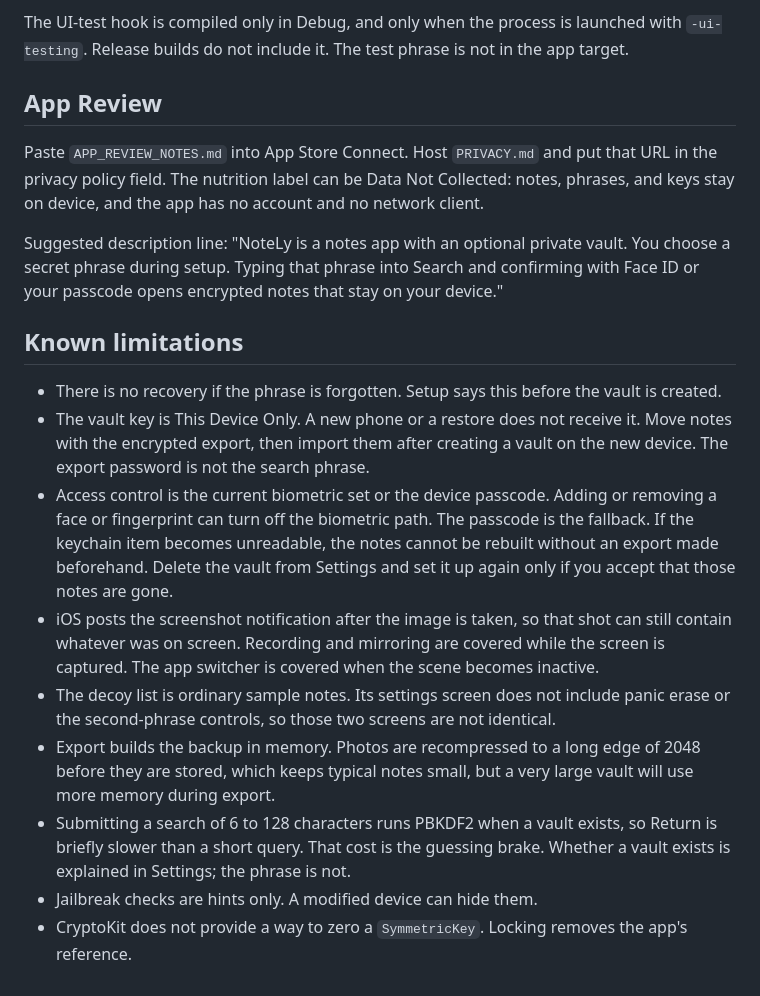
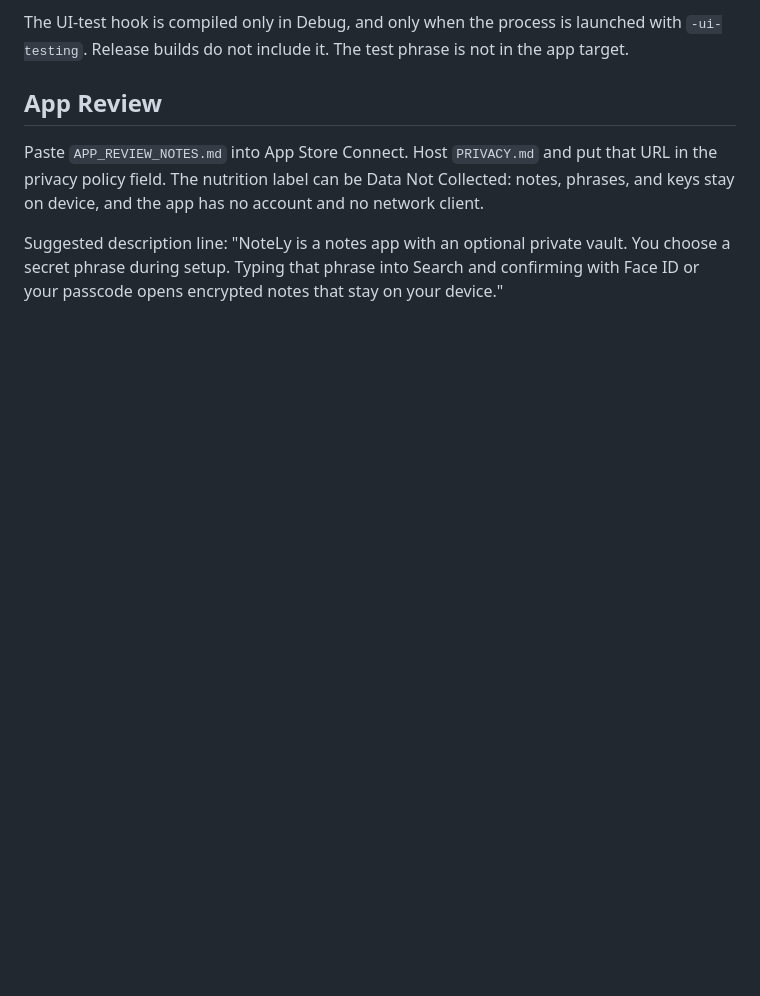
Before and after one commit to KaveeSL/NoteLy-IOS-Note-Vault-App, a Markdown page: README.md, the part around the change. Drawn GitHub-style; blank space fills up the shorter version.

Commit message:
Update README
Removed known limitations section from README.md.

```diff
--- a/README.md
+++ b/README.md
@@ -204,15 +204,3 @@ The UI-test hook is compiled only in Debug, and only when the process is launche
 Paste `APP_REVIEW_NOTES.md` into App Store Connect. Host `PRIVACY.md` and put that URL in the privacy policy field. The nutrition label can be Data Not Collected: notes, phrases, and keys stay on device, and the app has no account and no network client.
 
 Suggested description line: "NoteLy is a notes app with an optional private vault. You choose a secret phrase during setup. Typing that phrase into Search and confirming with Face ID or your passcode opens encrypted notes that stay on your device."
-
-## Known limitations
-
-- There is no recovery if the phrase is forgotten. Setup says this before the vault is created.
-- The vault key is This Device Only. A new phone or a restore does not receive it. Move notes with the encrypted export, then import them after creating a vault on the new device. The export password is not the search phrase.
-- Access control is the current biometric set or the device passcode. Adding or removing a face or fingerprint can turn off the biometric path. The passcode is the fallback. If the keychain item becomes unreadable, the notes cannot be rebuilt without an export made beforehand. Delete the vault from Settings and set it up again only if you accept that those notes are gone.
-- iOS posts the screenshot notification after the image is taken, so that shot can still contain whatever was on screen. Recording and mirroring are covered while the screen is captured. The app switcher is covered when the scene becomes inactive.
-- The decoy list is ordinary sample notes. Its settings screen does not include panic erase or the second-phrase controls, so those two screens are not identical.
-- Export builds the backup in memory. Photos are recompressed to a long edge of 2048 before they are stored, which keeps typical notes small, but a very large vault will use more memory during export.
-- Submitting a search of 6 to 128 characters runs PBKDF2 when a vault exists, so Return is briefly slower than a short query. That cost is the guessing brake. Whether a vault exists is explained in Settings; the phrase is not.
-- Jailbreak checks are hints only. A modified device can hide them.
-- CryptoKit does not provide a way to zero a `SymmetricKey`. Locking removes the app's reference.
```
